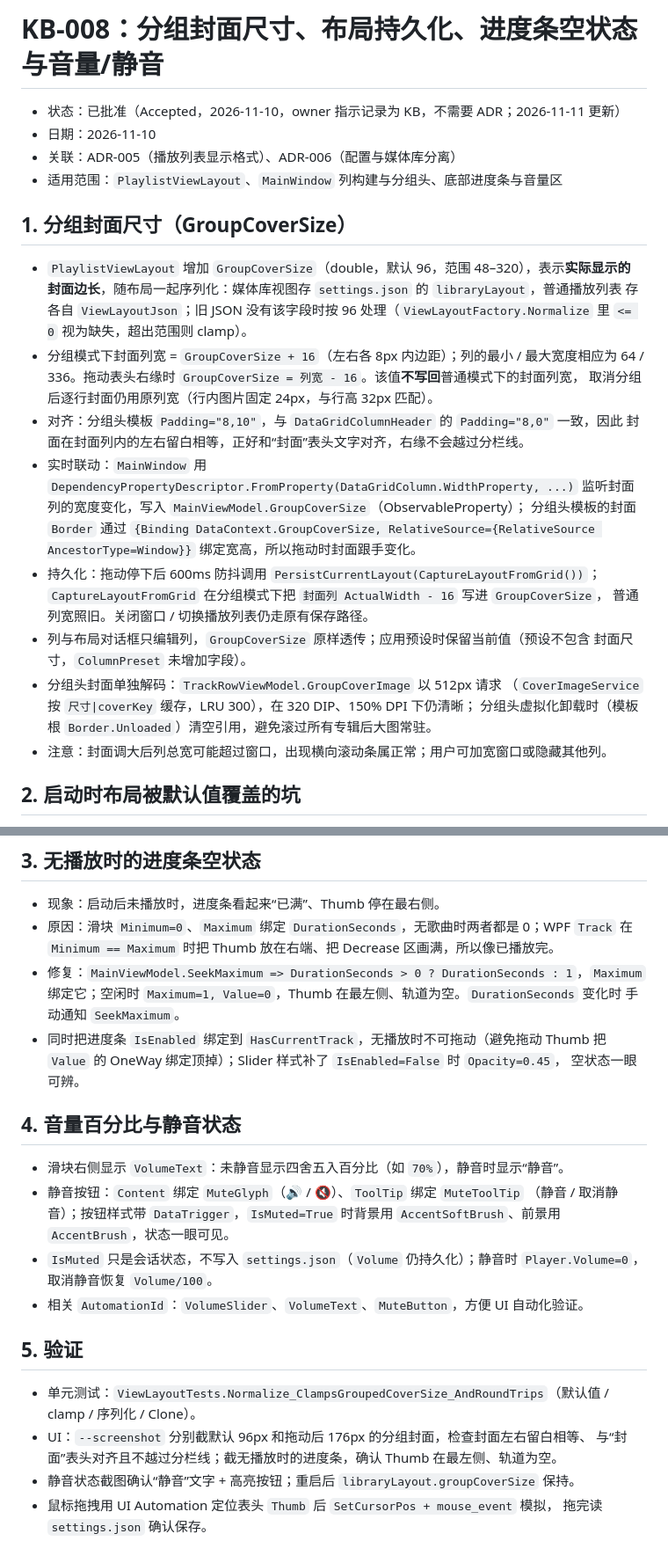
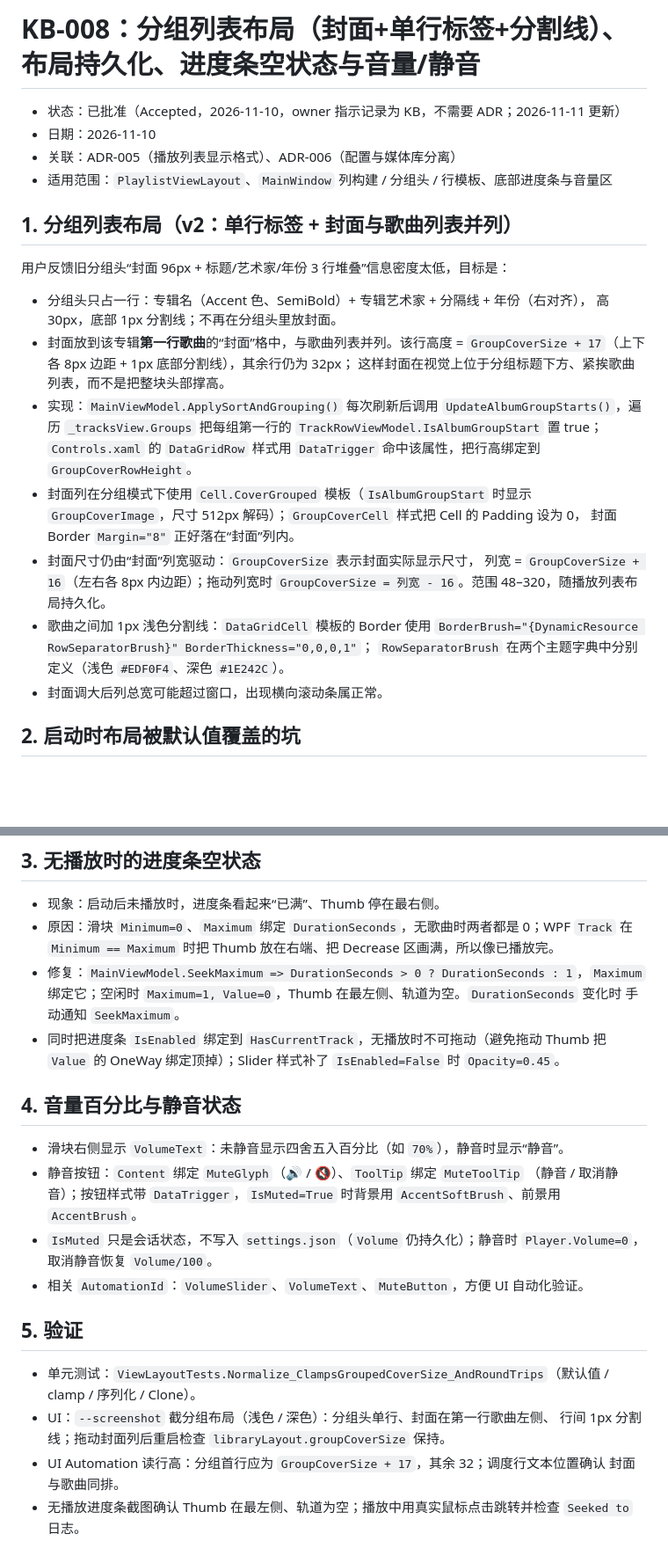
Before and after one commit to VonXXGhost/EchoGarage, a Markdown page: docs/kb/KB-008-grouped-cover-and-layout-persistence.md, 2 parts joined by grey strips. Shown at 88% size. Drawn GitHub-style; blank space fills up the shorter version.

```diff
--- a/docs/kb/KB-008-grouped-cover-and-layout-persistence.md
+++ b/docs/kb/KB-008-grouped-cover-and-layout-persistence.md
@@ -1,35 +1,33 @@
-# KB-008：分组封面尺寸、布局持久化、进度条空状态与音量/静音
+# KB-008：分组列表布局（封面+单行标签+分割线）、布局持久化、进度条空状态与音量/静音
 
 - 状态：已批准（Accepted，2026-11-10，owner 指示记录为 KB，不需要 ADR；2026-11-11 更新）
 - 日期：2026-11-10
 - 关联：ADR-005（播放列表显示格式）、ADR-006（配置与媒体库分离）
-- 适用范围：`PlaylistViewLayout`、`MainWindow` 列构建与分组头、底部进度条与音量区
+- 适用范围：`PlaylistViewLayout`、`MainWindow` 列构建 / 分组头 / 行模板、底部进度条与音量区
 
-## 1. 分组封面尺寸（GroupCoverSize）
+## 1. 分组列表布局（v2：单行标签 + 封面与歌曲列表并列）
 
-- `PlaylistViewLayout` 增加 `GroupCoverSize`（double，默认 96，范围 48–320），表示**实际显示的
-  封面边长**，随布局一起序列化：媒体库视图存 `settings.json` 的 `libraryLayout`，普通播放列表
-  存各自 `ViewLayoutJson`；旧 JSON 没有该字段时按 96 处理（`ViewLayoutFactory.Normalize` 里
-  `<= 0` 视为缺失，超出范围则 clamp）。
-- 分组模式下封面列宽 = `GroupCoverSize + 16`（左右各 8px 内边距）；列的最小 / 最大宽度相应为
-  64 / 336。拖动表头右缘时 `GroupCoverSize = 列宽 - 16`。该值**不写回**普通模式下的封面列宽，
-  取消分组后逐行封面仍用原列宽（行内图片固定 24px，与行高 32px 匹配）。
-- 对齐：分组头模板 `Padding="8,10"`，与 `DataGridColumnHeader` 的 `Padding="8,0"` 一致，因此
-  封面在封面列内的左右留白相等，正好和“封面”表头文字对齐，右缘不会越过分栏线。
-- 实时联动：`MainWindow` 用 `DependencyPropertyDescriptor.FromProperty(DataGridColumn.WidthProperty, ...)`
-  监听封面列的宽度变化，写入 `MainViewModel.GroupCoverSize`（ObservableProperty）；
-  分组头模板的封面 `Border` 通过
-  `{Binding DataContext.GroupCoverSize, RelativeSource={RelativeSource AncestorType=Window}}`
-  绑定宽高，所以拖动时封面跟手变化。
-- 持久化：拖动停下后 600ms 防抖调用 `PersistCurrentLayout(CaptureLayoutFromGrid())`；
-  `CaptureLayoutFromGrid` 在分组模式下把 `封面列 ActualWidth - 16` 写进 `GroupCoverSize`，
-  普通列宽照旧。关闭窗口 / 切换播放列表仍走原有保存路径。
-- 列与布局对话框只编辑列，`GroupCoverSize` 原样透传；应用预设时保留当前值（预设不包含
-  封面尺寸，`ColumnPreset` 未增加字段）。
-- 分组头封面单独解码：`TrackRowViewModel.GroupCoverImage` 以 512px 请求
-  （`CoverImageService` 按 `尺寸|coverKey` 缓存，LRU 300），在 320 DIP、150% DPI 下仍清晰；
-  分组头虚拟化卸载时（模板根 `Border.Unloaded`）清空引用，避免滚过所有专辑后大图常驻。
-- 注意：封面调大后列总宽可能超过窗口，出现横向滚动条属正常；用户可加宽窗口或隐藏其他列。
+用户反馈旧分组头“封面 96px + 标题/艺术家/年份 3 行堆叠”信息密度太低，目标是：
+
+- 分组头只占一行：专辑名（Accent 色、SemiBold）+ 专辑艺术家 + 分隔线 + 年份（右对齐），
+  高 30px，底部 1px 分割线；不再在分组头里放封面。
+- 封面放到该专辑**第一行歌曲**的“封面”格中，与歌曲列表并列。该行高度 =
+  `GroupCoverSize + 17`（上下各 8px 边距 + 1px 底部分割线），其余行仍为 32px；
+  这样封面在视觉上位于分组标题下方、紧挨歌曲列表，而不是把整块头部撑高。
+- 实现：`MainViewModel.ApplySortAndGrouping()` 每次刷新后调用
+  `UpdateAlbumGroupStarts()`，遍历 `_tracksView.Groups` 把每组第一行的
+  `TrackRowViewModel.IsAlbumGroupStart` 置 true；`Controls.xaml` 的 `DataGridRow`
+  样式用 `DataTrigger` 命中该属性，把行高绑定到 `GroupCoverRowHeight`。
+- 封面列在分组模式下使用 `Cell.CoverGrouped` 模板（`IsAlbumGroupStart` 时显示
+  `GroupCoverImage`，尺寸 512px 解码）；`GroupCoverCell` 样式把 Cell 的 Padding 设为 0，
+  封面 Border `Margin="8"` 正好落在“封面”列内。
+- 封面尺寸仍由“封面”列宽驱动：`GroupCoverSize` 表示封面实际显示尺寸，
+  列宽 = `GroupCoverSize + 16`（左右各 8px 内边距）；拖动列宽时
+  `GroupCoverSize = 列宽 - 16`。范围 48–320，随播放列表布局持久化。
+- 歌曲之间加 1px 浅色分割线：`DataGridCell` 模板的 Border 使用
+  `BorderBrush="{DynamicResource RowSeparatorBrush}" BorderThickness="0,0,0,1"`；
+  `RowSeparatorBrush` 在两个主题字典中分别定义（浅色 `#EDF0F4`、深色 `#1E242C`）。
+- 封面调大后列总宽可能超过窗口，出现横向滚动条属正常。
 
 ## 2. 启动时布局被默认值覆盖的坑
 
@@ -53,15 +51,14 @@
   绑定它；空闲时 `Maximum=1, Value=0`，Thumb 在最左侧、轨道为空。`DurationSeconds` 变化时
   手动通知 `SeekMaximum`。
 - 同时把进度条 `IsEnabled` 绑定到 `HasCurrentTrack`，无播放时不可拖动（避免拖动 Thumb 把
-  `Value` 的 OneWay 绑定顶掉）；Slider 样式补了 `IsEnabled=False` 时 `Opacity=0.45`，
-  空状态一眼可辨。
+  `Value` 的 OneWay 绑定顶掉）；Slider 样式补了 `IsEnabled=False` 时 `Opacity=0.45`。
 
 ## 4. 音量百分比与静音状态
 
 - 滑块右侧显示 `VolumeText`：未静音显示四舍五入百分比（如 `70%`），静音时显示“静音”。
 - 静音按钮：`Content` 绑定 `MuteGlyph`（🔊 / 🔇）、`ToolTip` 绑定 `MuteToolTip`
   （静音 / 取消静音）；按钮样式带 `DataTrigger`，`IsMuted=True` 时背景用
-  `AccentSoftBrush`、前景用 `AccentBrush`，状态一眼可见。
+  `AccentSoftBrush`、前景用 `AccentBrush`。
 - `IsMuted` 只是会话状态，不写入 `settings.json`（`Volume` 仍持久化）；静音时
   `Player.Volume=0`，取消静音恢复 `Volume/100`。
 - 相关 `AutomationId`：`VolumeSlider`、`VolumeText`、`MuteButton`，方便 UI 自动化验证。
@@ -70,8 +67,9 @@
 
 - 单元测试：`ViewLayoutTests.Normalize_ClampsGroupedCoverSize_AndRoundTrips`（默认值 / clamp /
   序列化 / Clone）。
-- UI：`--screenshot` 分别截默认 96px 和拖动后 176px 的分组封面，检查封面左右留白相等、
-  与“封面”表头对齐且不越过分栏线；截无播放时的进度条，确认 Thumb 在最左侧、轨道为空。
-- 静音状态截图确认“静音”文字 + 高亮按钮；重启后 `libraryLayout.groupCoverSize` 保持。
-- 鼠标拖拽用 UI Automation 定位表头 `Thumb` 后 `SetCursorPos + mouse_event` 模拟，
-  拖完读 `settings.json` 确认保存。
+- UI：`--screenshot` 截分组布局（浅色 / 深色）：分组头单行、封面在第一行歌曲左侧、
+  行间 1px 分割线；拖动封面列后重启检查 `libraryLayout.groupCoverSize` 保持。
+- UI Automation 读行高：分组首行应为 `GroupCoverSize + 17`，其余 32；调度行文本位置确认
+  封面与歌曲同排。
+- 无播放进度条截图确认 Thumb 在最左侧、轨道为空；播放中用真实鼠标点击跳转并检查
+  `Seeked to` 日志。
```
Also changed, not shown: README.md (+2 -1 lines), docs/screenshots/dark.png, docs/screenshots/main.png, 7 other files.
